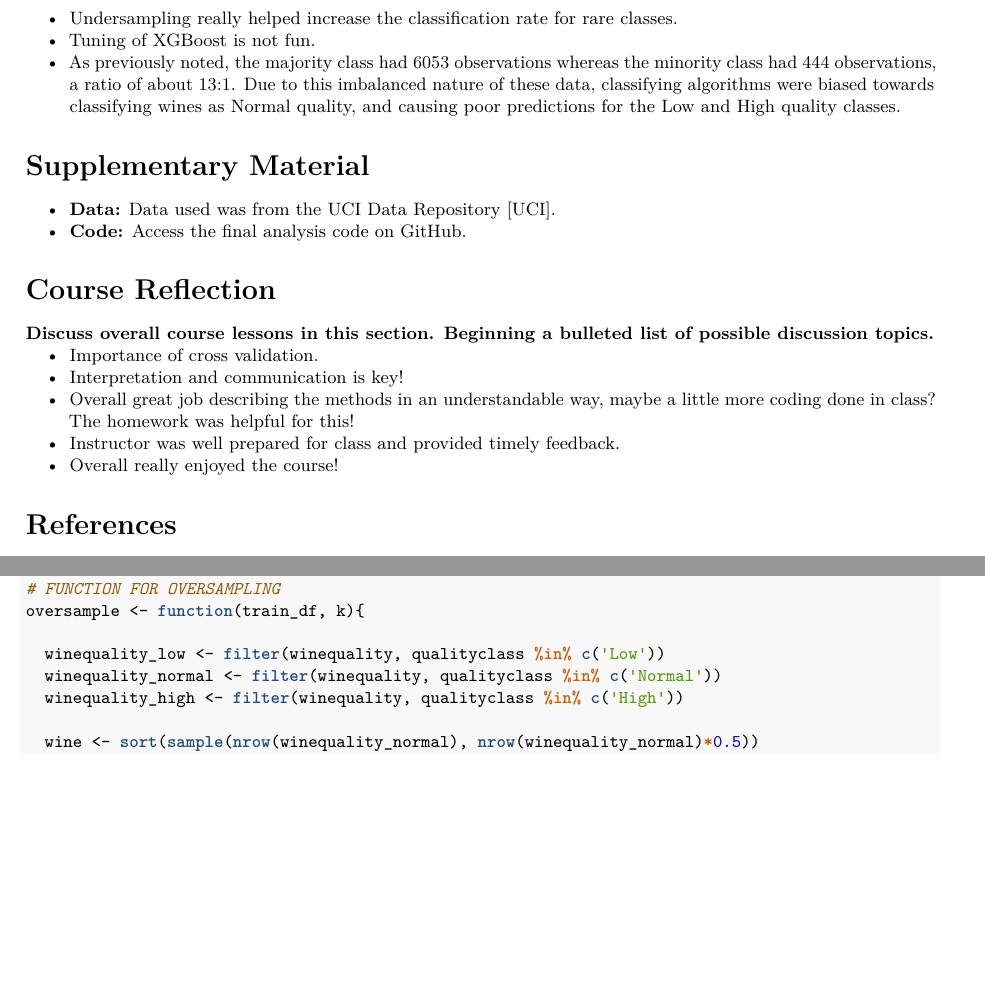
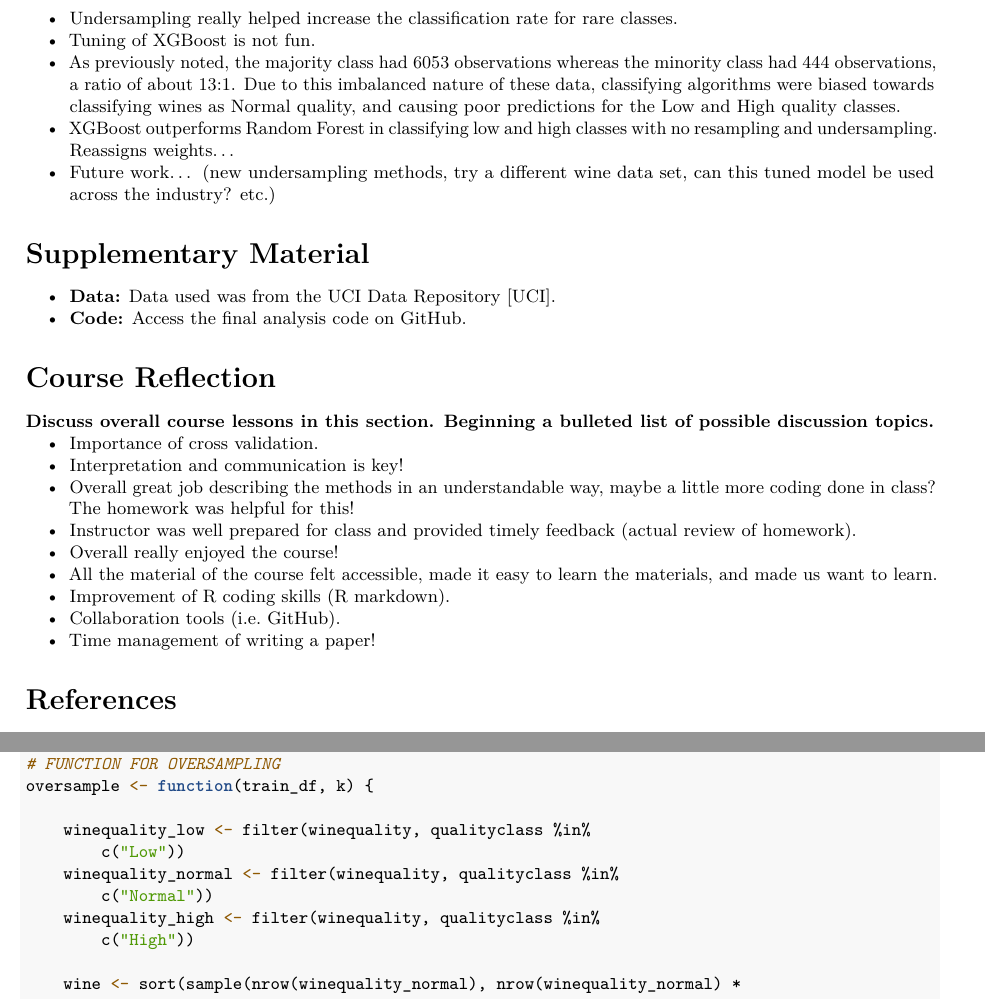
Before and after one commit to earobinson95/Statistical-Learning-Project-UNL-STAT983, an R Markdown document (reports/final-report.Rmd): two parts of pages 7 and 8 of 16 before the commit and two parts of pages 7 and 9 of 17 after it, joined at a grey line, cut so that both start at the same text, the shorter picture padded with empty space. Rendered offline with R 4.5, knitr and Pandoc, then LaTeX, with nearby package versions; some code elsewhere in the file could not run offline.

Commit message:
adjustments to final report during morning meeting.

````diff
--- a/reports/final-report.Rmd
+++ b/reports/final-report.Rmd
@@ -374,6 +376,8 @@ MCMC.results.plot
 + Undersampling really helped increase the classification rate for rare classes.
 + Tuning of XGBoost is not fun.
 + As previously noted, the majority class had 6053 observations whereas the minority class had 444 observations, a ratio of about 13:1. Due to this imbalanced nature of these data, classifying algorithms were biased towards classifying wines as Normal quality, and causing poor predictions for the Low and High quality classes.
++ XGBoost outperforms Random Forest in classifying low and high classes with no resampling and undersampling. Reassigns weights...
++ Future work... (new undersampling methods, try a different wine data set, can this tuned model be used across the industry? etc.)
 
 # Supplementary Material {-}
 
@@ -387,8 +391,12 @@ MCMC.results.plot
 + Importance of cross validation.
 + Interpretation and communication is key!
 + Overall great job describing the methods in an understandable way, maybe a little more coding done in class? The homework was helpful for this!
-+ Instructor was well prepared for class and provided timely feedback.
++ Instructor was well prepared for class and provided timely feedback (actual review of homework).
 + Overall really enjoyed the course!
++ All the material of the course felt accessible, made it easy to learn the materials, and made us want to learn.
++ Improvement of R coding skills (R markdown).
++ Collaboration tools (i.e. GitHub).
++ Time management of writing a paper!
 
 ```{r, include = F}
 # devtools::install_github("crsh/papaja")
````
Also changed, not shown: reports/appendix.tex, reports/final-report.pdf, reports/final-report.Rmd (4 more changed lines).
